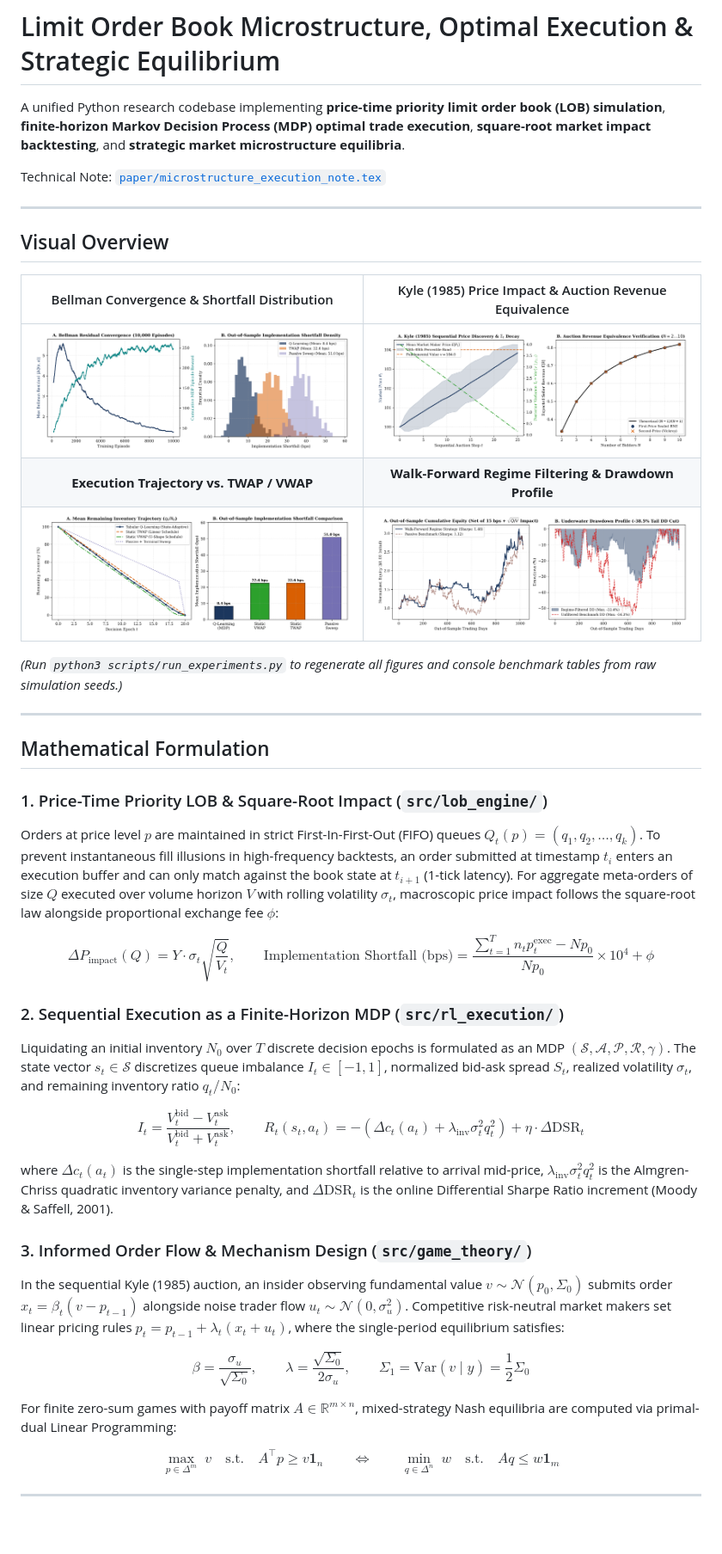
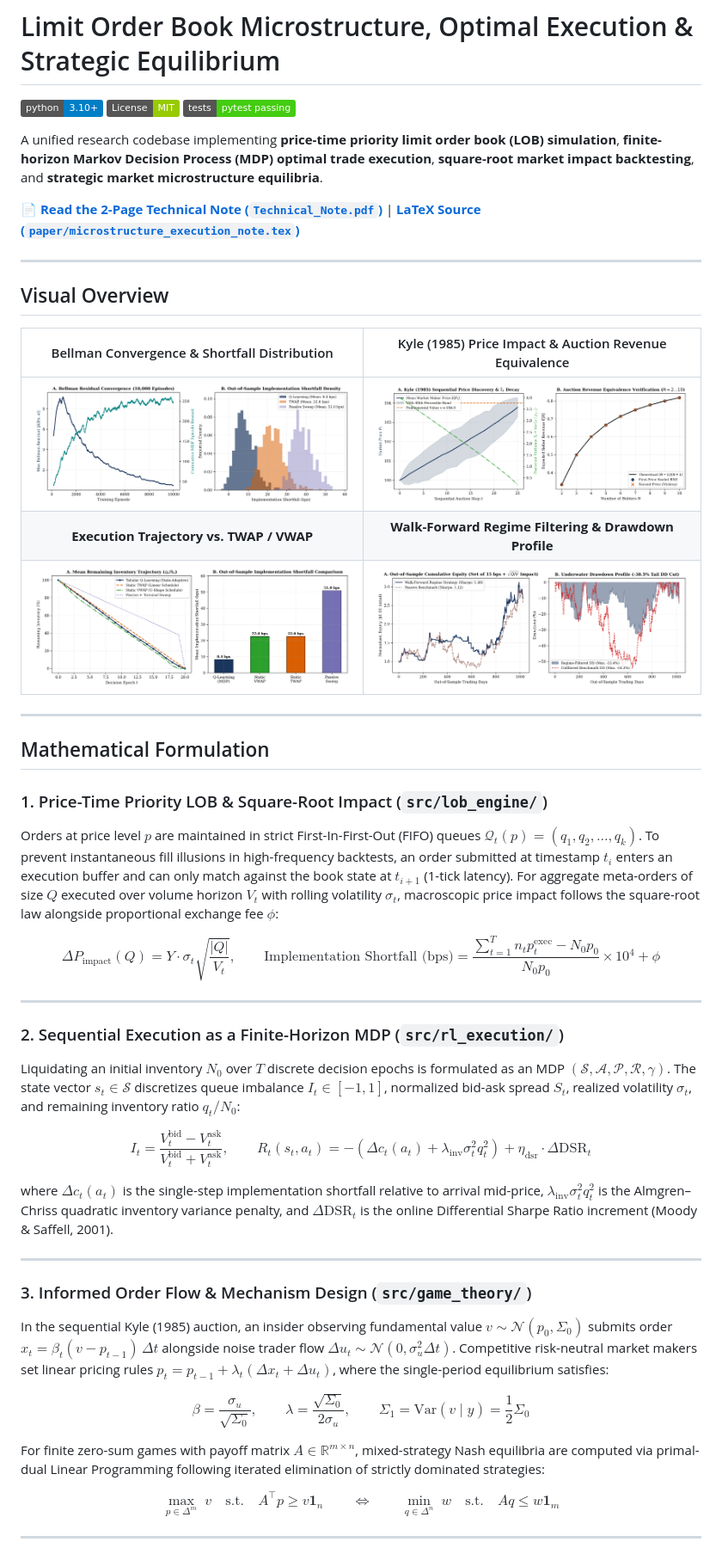
Before and after one commit to Thor-prmo/lob-microstructure-rl, a Markdown page: README.md, the part around the change printed below. Shown: that part at 86% size. Drawn GitHub-style; pictures changed too: figures/fig3_kyle_and_auctions.png; badges without logos; blank space fills up the shorter version.

```diff
--- a/README.md
+++ b/README.md
@@ -1,8 +1,12 @@
 # Limit Order Book Microstructure, Optimal Execution & Strategic Equilibrium
 
-A unified Python research codebase implementing **price-time priority limit order book (LOB) simulation**, **finite-horizon Markov Decision Process (MDP) optimal trade execution**, **square-root market impact backtesting**, and **strategic market microstructure equilibria**.
+[![Python 3.10+](https://img.shields.io/badge/python-3.10%2B-blue.svg)](https://www.python.org/)
+[![License: MIT](https://img.shields.io/badge/License-MIT-green.svg)](LICENSE)
+[![Tests: Pytest](https://img.shields.io/badge/tests-pytest%20passing-brightgreen.svg)]()
 
-Technical Note: [`paper/microstructure_execution_note.tex`](paper/microstructure_execution_note.tex)
+A unified research codebase implementing **price-time priority limit order book (LOB) simulation**, **finite-horizon Markov Decision Process (MDP) optimal trade execution**, **square-root market impact backtesting**, and **strategic market microstructure equilibria**.
+
+📄 **[Read the 2-Page Technical Note (`Technical_Note.pdf`)](Technical_Note.pdf)** | **[LaTeX Source (`paper/microstructure_execution_note.tex`)](paper/microstructure_execution_note.tex)**
 
 ---
 
@@ -14,30 +18,35 @@ Technical Note: [`paper/microstructure_execution_note.tex`](paper/microstructure
 | **Execution Trajectory vs. TWAP / VWAP** | **Walk-Forward Regime Filtering & Drawdown Profile** |
 | ![Inventory Trajectory](figures/fig2_inventory_and_shortfall.png) | ![Walk-Forward Crypto](figures/fig4_walkforward_regime_backtest.png) |
 
-*(Run `python3 scripts/run_experiments.py` to regenerate all figures and console benchmark tables from raw simulation seeds.)*
-
 ---
 
 ## Mathematical Formulation
 
 ### 1. Price-Time Priority LOB & Square-Root Impact (`src/lob_engine/`)
-Orders at price level $p$ are maintained in strict First-In-First-Out (FIFO) queues $Q_t(p) = (q_1, q_2, \dots, q_k)$. To prevent instantaneous fill illusions in high-frequency backtests, an order submitted at timestamp $t_i$ enters an execution buffer and can only match against the book state at $t_{i+1}$ (1-tick latency). For aggregate meta-orders of size $Q$ executed over volume horizon $V$ with rolling volatility $\sigma_t$, macroscopic price impact follows the square-root law alongside proportional exchange fee $\phi$:
 
-$$\Delta P_{\text{impact}}(Q) = Y \cdot \sigma_t \sqrt{\frac{Q}{V_t}}, \qquad \text{Implementation Shortfall (bps)} = \frac{\sum_{t=1}^T n_t p_t^{\text{exec}} - N p_0}{N p_0} \times 10^4 + \phi$$
+Orders at price level $p$ are maintained in strict First-In-First-Out (FIFO) queues $\mathcal{Q}_t(p) = (q_1, q_2, \dots, q_k)$. To prevent instantaneous fill illusions in high-frequency backtests, an order submitted at timestamp $t_i$ enters an execution buffer and can only match against the book state at $t_{i+1}$ (1-tick latency). For aggregate meta-orders of size $Q$ executed over volume horizon $V_t$ with rolling volatility $\sigma_t$, macroscopic price impact follows the square-root law alongside proportional exchange fee $\phi$:
+
+$$\Delta P_{\text{impact}}(Q) = Y \cdot \sigma_t \sqrt{\frac{\lvert Q \rvert}{V_t}}, \qquad \text{Implementation Shortfall (bps)} = \frac{\sum_{t=1}^T n_t p_t^{\text{exec}} - N_0 p_0}{N_0 p_0} \times 10^4 + \phi$$
+
+---
 
 ### 2. Sequential Execution as a Finite-Horizon MDP (`src/rl_execution/`)
+
 Liquidating an initial inventory $N_0$ over $T$ discrete decision epochs is formulated as an MDP $(\mathcal{S}, \mathcal{A}, \mathcal{P}, \mathcal{R}, \gamma)$. The state vector $s_t \in \mathcal{S}$ discretizes queue imbalance $I_t \in [-1, 1]$, normalized bid-ask spread $S_t$, realized volatility $\sigma_t$, and remaining inventory ratio $q_t / N_0$:
 
-$$I_t = \frac{V_t^{\text{bid}} - V_t^{\text{ask}}}{V_t^{\text{bid}} + V_t^{\text{ask}}}, \qquad R_t(s_t, a_t) = -\left( \Delta c_t(a_t) + \lambda_{\text{inv}} \sigma_t^2 q_t^2 \right) + \eta \cdot \Delta \text{DSR}_t$$
+$$I_t = \frac{V_t^{\text{bid}} - V_t^{\text{ask}}}{V_t^{\text{bid}} + V_t^{\text{ask}}}, \qquad R_t(s_t, a_t) = -\left( \Delta c_t(a_t) + \lambda_{\text{inv}} \sigma_t^2 q_t^2 \right) + \eta_{\text{dsr}} \cdot \Delta \mathrm{DSR}_t$$
 
-where $\Delta c_t(a_t)$ is the single-step implementation shortfall relative to arrival mid-price, $\lambda_{\text{inv}} \sigma_t^2 q_t^2$ is the Almgren-Chriss quadratic inventory variance penalty, and $\Delta \text{DSR}_t$ is the online Differential Sharpe Ratio increment (Moody & Saffell, 2001).
+where $\Delta c_t(a_t)$ is the single-step implementation shortfall relative to arrival mid-price, $\lambda_{\text{inv}} \sigma_t^2 q_t^2$ is the Almgren–Chriss quadratic inventory variance penalty, and $\Delta \mathrm{DSR}_t$ is the online Differential Sharpe Ratio increment (Moody & Saffell, 2001).
+
+---
 
 ### 3. Informed Order Flow & Mechanism Design (`src/game_theory/`)
-In the sequential Kyle (1985) auction, an insider observing fundamental value $v \sim \mathcal{N}(p_0, \Sigma_0)$ submits order $x_t = \beta_t (v - p_{t-1})$ alongside noise trader flow $u_t \sim \mathcal{N}(0, \sigma_u^2)$. Competitive risk-neutral market makers set linear pricing rules $p_t = p_{t-1} + \lambda_t (x_t + u_t)$, where the single-period equilibrium satisfies:
 
-$$\beta = \frac{\sigma_u}{\sqrt{\Sigma_0}}, \qquad \lambda = \frac{\sqrt{\Sigma_0}}{2\sigma_u}, \qquad \Sigma_1 = \text{Var}(v \mid y) = \frac{1}{2}\Sigma_0$$
+In the sequential Kyle (1985) auction, an insider observing fundamental value $v \sim \mathcal{N}(p_0, \Sigma_0)$ submits order $x_t = \beta_t (v - p_{t-1})\,\Delta t$ alongside noise trader flow $\Delta u_t \sim \mathcal{N}(0, \sigma_u^2 \Delta t)$. Competitive risk-neutral market makers set linear pricing rules $p_t = p_{t-1} + \lambda_t (\Delta x_t + \Delta u_t)$, where the single-period equilibrium satisfies:
 
-For finite zero-sum games with payoff matrix $A \in \mathbb{R}^{m \times n}$, mixed-strategy Nash equilibria are computed via primal-dual Linear Programming:
+$$\beta = \frac{\sigma_u}{\sqrt{\Sigma_0}}, \qquad \lambda = \frac{\sqrt{\Sigma_0}}{2\sigma_u}, \qquad \Sigma_1 = \mathrm{Var}(v \mid y) = \frac{1}{2}\Sigma_0$$
+
+For finite zero-sum games with payoff matrix $A \in \mathbb{R}^{m \times n}$, mixed-strategy Nash equilibria are computed via primal-dual Linear Programming following iterated elimination of strictly dominated strategies:
 
 $$\max_{p \in \Delta^m} \; v \quad \text{s.t.} \quad A^\top p \ge v \mathbf{1}_n \qquad \Longleftrightarrow \qquad \min_{q \in \Delta^n} \; w \quad \text{s.t.} \quad A q \le w \mathbf{1}_m$$
 
```
Also changed, not shown: other parts of README.md (+12 -12 lines), 7 other files.
